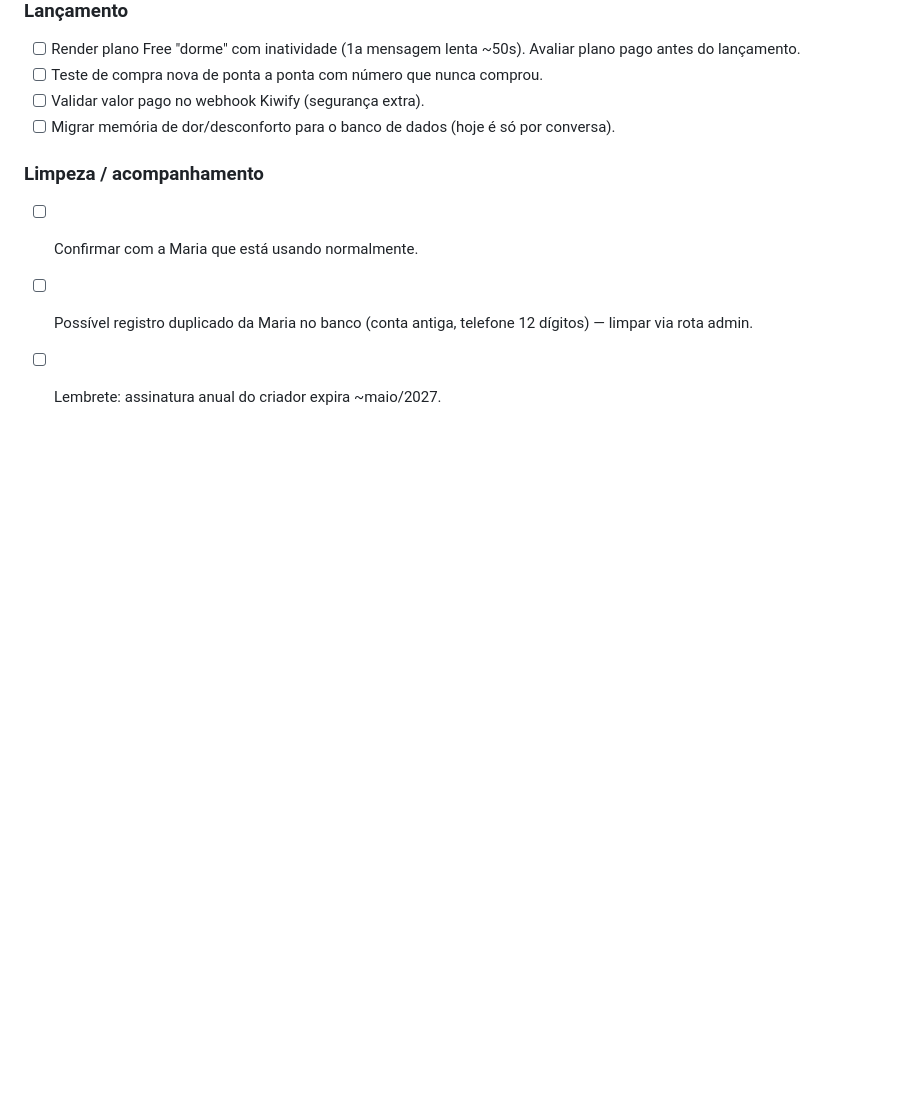
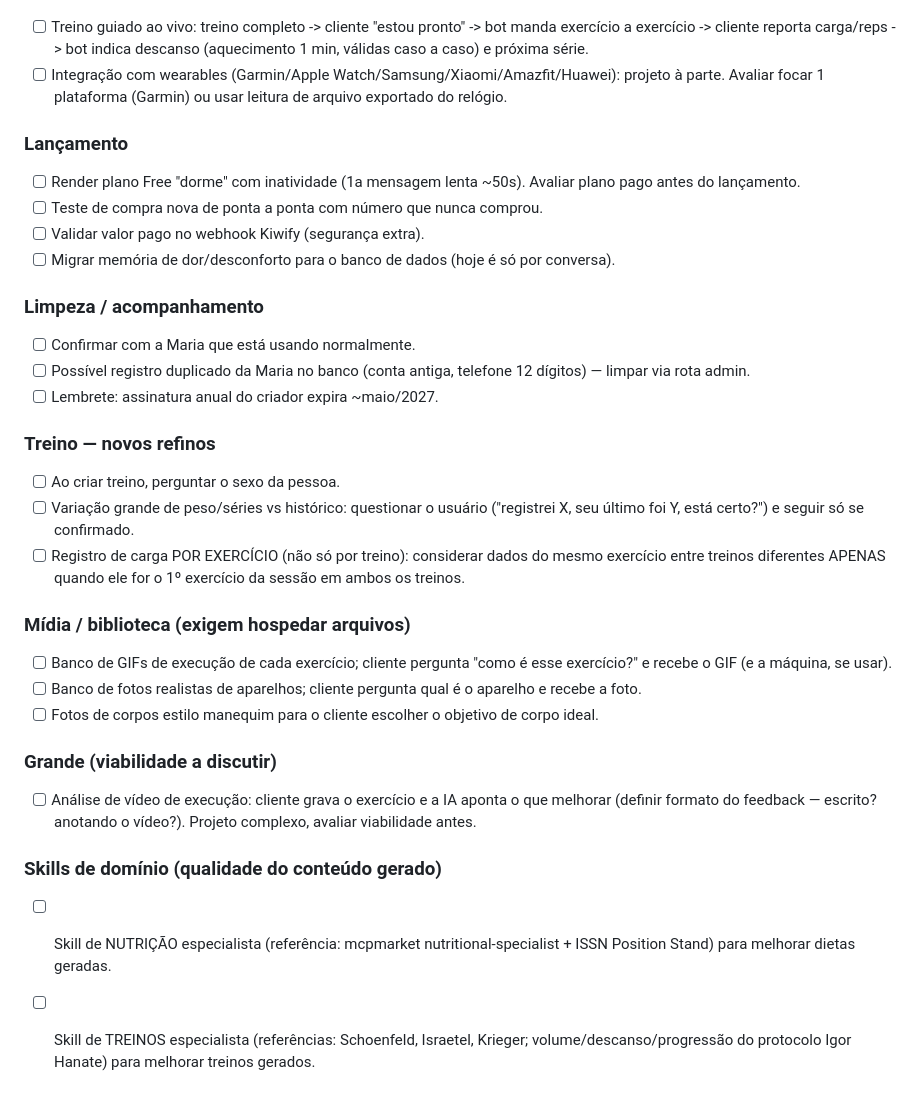
Before and after one commit to Igorhanate/EvolutionFitIA, a Markdown page: CLAUDE.md, the part around the change. Rendered like a GitHub page; blank space fills up the shorter version.

Commit message:
docs: adiciona refinos de treino, midia, analise de video e skills ao roadmap

```diff
--- a/CLAUDE.md
+++ b/CLAUDE.md
@@ -355,3 +355,20 @@ logger.error("event_name", extra={"error": str(e)}, exc_info=True)
 - [ ] Confirmar com a Maria que está usando normalmente.
 - [ ] Possível registro duplicado da Maria no banco (conta antiga, telefone 12 dígitos) — limpar via rota admin.
 - [ ] Lembrete: assinatura anual do criador expira ~maio/2027.
+
+### Treino — novos refinos
+- [ ] Ao criar treino, perguntar o sexo da pessoa.
+- [ ] Variação grande de peso/séries vs histórico: questionar o usuário ("registrei X, seu último foi Y, está certo?") e seguir só se confirmado.
+- [ ] Registro de carga POR EXERCÍCIO (não só por treino): considerar dados do mesmo exercício entre treinos diferentes APENAS quando ele for o 1º exercício da sessão em ambos os treinos.
+
+### Mídia / biblioteca (exigem hospedar arquivos)
+- [ ] Banco de GIFs de execução de cada exercício; cliente pergunta "como é esse exercício?" e recebe o GIF (e a máquina, se usar).
+- [ ] Banco de fotos realistas de aparelhos; cliente pergunta qual é o aparelho e recebe a foto.
+- [ ] Fotos de corpos estilo manequim para o cliente escolher o objetivo de corpo ideal.
+
+### Grande (viabilidade a discutir)
+- [ ] Análise de vídeo de execução: cliente grava o exercício e a IA aponta o que melhorar (definir formato do feedback — escrito? anotando o vídeo?). Projeto complexo, avaliar viabilidade antes.
+
+### Skills de domínio (qualidade do conteúdo gerado)
+- [ ] Skill de NUTRIÇÃO especialista (referência: mcpmarket nutritional-specialist + ISSN Position Stand) para melhorar dietas geradas.
+- [ ] Skill de TREINOS especialista (referências: Schoenfeld, Israetel, Krieger; volume/descanso/progressão do protocolo Igor Hanate) para melhorar treinos gerados.
```
